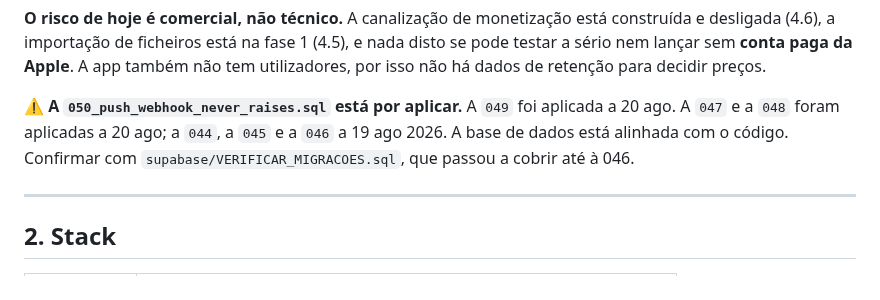
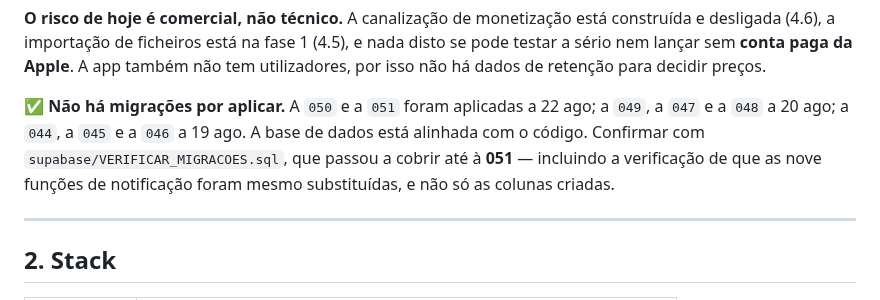
Before and after one commit to akcelgraca/cadence-club, a Markdown page: ESTADO_DO_PROJETO.md, the part around the change. GitHub-like rendering.

Commit message:
docs: no migrations left to apply

```diff
--- a/ESTADO_DO_PROJETO.md
+++ b/ESTADO_DO_PROJETO.md
@@ -43,7 +43,7 @@ A app está **funcionalmente construída e tecnicamente saudável**. Não há tr
 
 **O risco de hoje é comercial, não técnico.** A canalização de monetização está construída e desligada (4.6), a importação de ficheiros está na fase 1 (4.5), e nada disto se pode testar a sério nem lançar sem **conta paga da Apple**. A app também não tem utilizadores, por isso não há dados de retenção para decidir preços.
 
-⚠️ **A `050_push_webhook_never_raises.sql` está por aplicar.** A `049` foi aplicada a 20 ago. A `047` e a `048` foram aplicadas a 20 ago; a `044`, a `045` e a `046` a 19 ago 2026. A base de dados está alinhada com o código. Confirmar com `supabase/VERIFICAR_MIGRACOES.sql`, que passou a cobrir até à 046.
+✅ **Não há migrações por aplicar.** A `050` e a `051` foram aplicadas a 22 ago; a `049`, a `047` e a `048` a 20 ago; a `044`, a `045` e a `046` a 19 ago. A base de dados está alinhada com o código. Confirmar com `supabase/VERIFICAR_MIGRACOES.sql`, que passou a cobrir até à **051** — incluindo a verificação de que as nove funções de notificação foram mesmo substituídas, e não só as colunas criadas.
 
 ---
 
```
